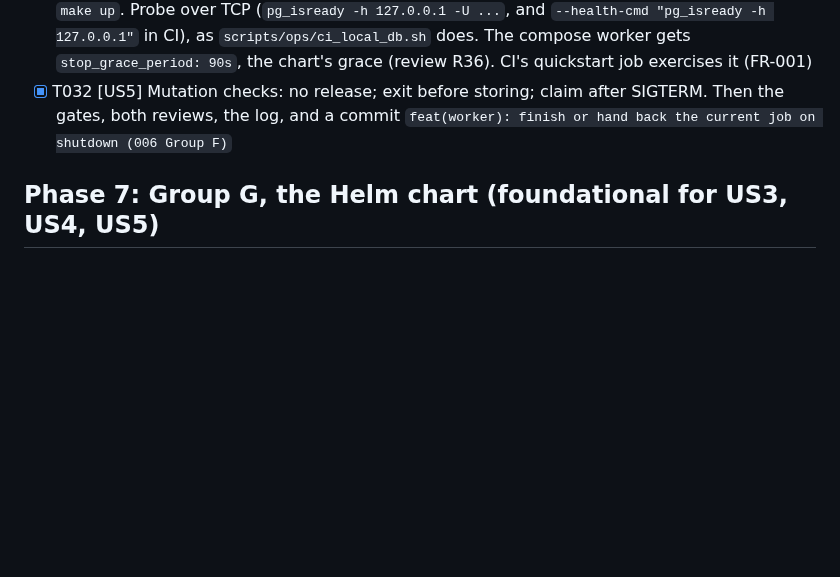
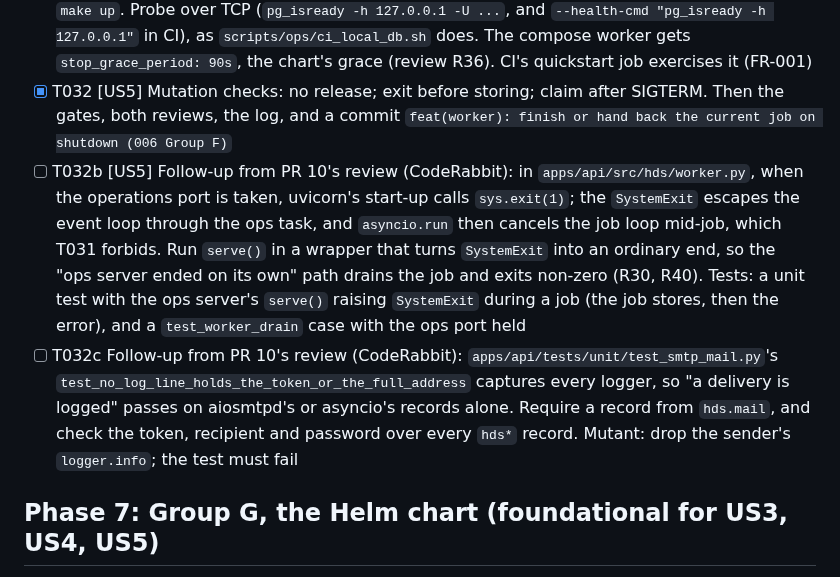
Before and after one commit to AviyaYemini/HDS, a Markdown page: specs/006-deploy-operations/tasks.md, the part around the change. Rendered like a GitHub page; blank space fills up the shorter version.

Commit message:
docs(spec): add T032b and T032c, two follow-ups from PR 10's review
Co-Authored-By: Claude Opus 5.5 <noreply@anthropic.com>

```diff
--- a/specs/006-deploy-operations/tasks.md
+++ b/specs/006-deploy-operations/tasks.md
@@ -170,6 +170,8 @@ once, and the worker exits within the grace period.
 - [X] T031 [US5] In `apps/api/src/hds/worker.py`, handle SIGTERM by stopping the claim loop and finishing the current job. The operations server (Group C) runs uvicorn in the same event loop, and uvicorn's `Server.serve()` installs its own SIGINT and SIGTERM handlers and re-raises the signal on exit, which today cancels the job loop mid-solve. Run it without that signal capture (a `Server` subclass with a no-op `capture_signals`), and do not cancel the job loop when the ops server ends: the loop decides. Add a T030 case: SIGTERM during a solve still lets it store, with the ops server running. Add `release(id, attempt)` to `apps/api/src/hds/repositories/schedule_job.py` for a job claimed but not yet solved, checked before the build and again before the solve; a release that fails leaves the lease to expire and never fails the job. SIGINT drains like SIGTERM, and a second signal takes the default action (a forced exit). If the operations server ends on its own, the worker drains and then exits non-zero. A handed-back run is not observed in the job-duration metric, as a superseded one is not (review R30, R31, R34, R37, R39, R40). Add a comment saying the chart's `terminationGracePeriodSeconds: 90` must exceed the longest solve (60 s) plus storing
 - [X] T032a [US1] Follow-up from PR 9's review (CodeRabbit): the `postgres` healthcheck in `infra/docker-compose.yml`, and the four postgres service healthchecks in `.github/workflows/ci.yml` (review R33), run `pg_isready` over the socket, which the image's first-start temporary server answers before it takes TCP, so `migrate` can start too early on the first `make up`. Probe over TCP (`pg_isready -h 127.0.0.1 -U ...`, and `--health-cmd "pg_isready -h 127.0.0.1"` in CI), as `scripts/ops/ci_local_db.sh` does. The compose worker gets `stop_grace_period: 90s`, the chart's grace (review R36). CI's quickstart job exercises it (FR-001)
 - [X] T032 [US5] Mutation checks: no release; exit before storing; claim after SIGTERM. Then the gates, both reviews, the log, and a commit `feat(worker): finish or hand back the current job on shutdown (006 Group F)`
+- [ ] T032b [US5] Follow-up from PR 10's review (CodeRabbit): in `apps/api/src/hds/worker.py`, when the operations port is taken, uvicorn's start-up calls `sys.exit(1)`; the `SystemExit` escapes the event loop through the ops task, and `asyncio.run` then cancels the job loop mid-job, which T031 forbids. Run `serve()` in a wrapper that turns `SystemExit` into an ordinary end, so the "ops server ended on its own" path drains the job and exits non-zero (R30, R40). Tests: a unit test with the ops server's `serve()` raising `SystemExit` during a job (the job stores, then the error), and a `test_worker_drain` case with the ops port held
+- [ ] T032c Follow-up from PR 10's review (CodeRabbit): `apps/api/tests/unit/test_smtp_mail.py`'s `test_no_log_line_holds_the_token_or_the_full_address` captures every logger, so "a delivery is logged" passes on aiosmtpd's or asyncio's records alone. Require a record from `hds.mail`, and check the token, recipient and password over every `hds*` record. Mutant: drop the sender's `logger.info`; the test must fail
 
 ## Phase 7: Group G, the Helm chart (foundational for US3, US4, US5)
 
```
Also changed, not shown: specs/006-deploy-operations/review-ledger.md (+2 -0 lines).
